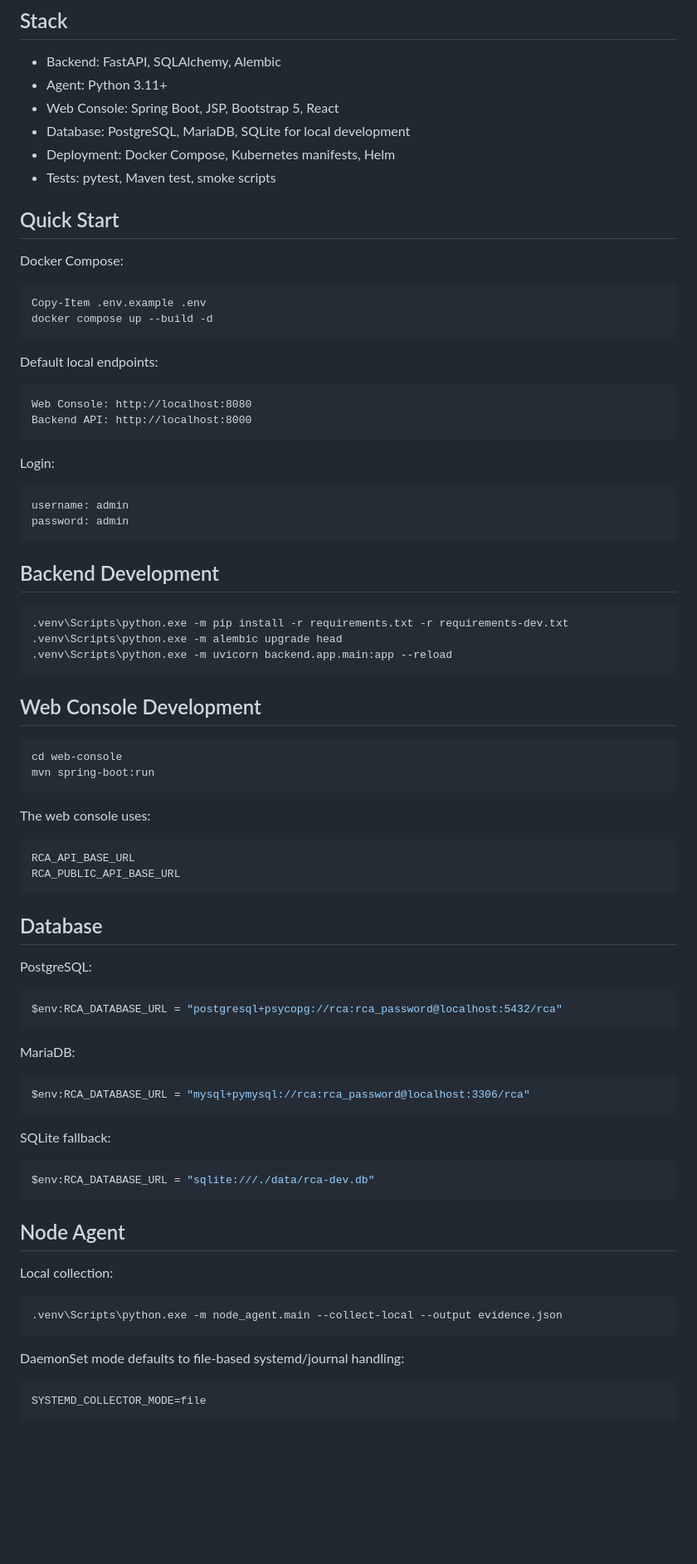
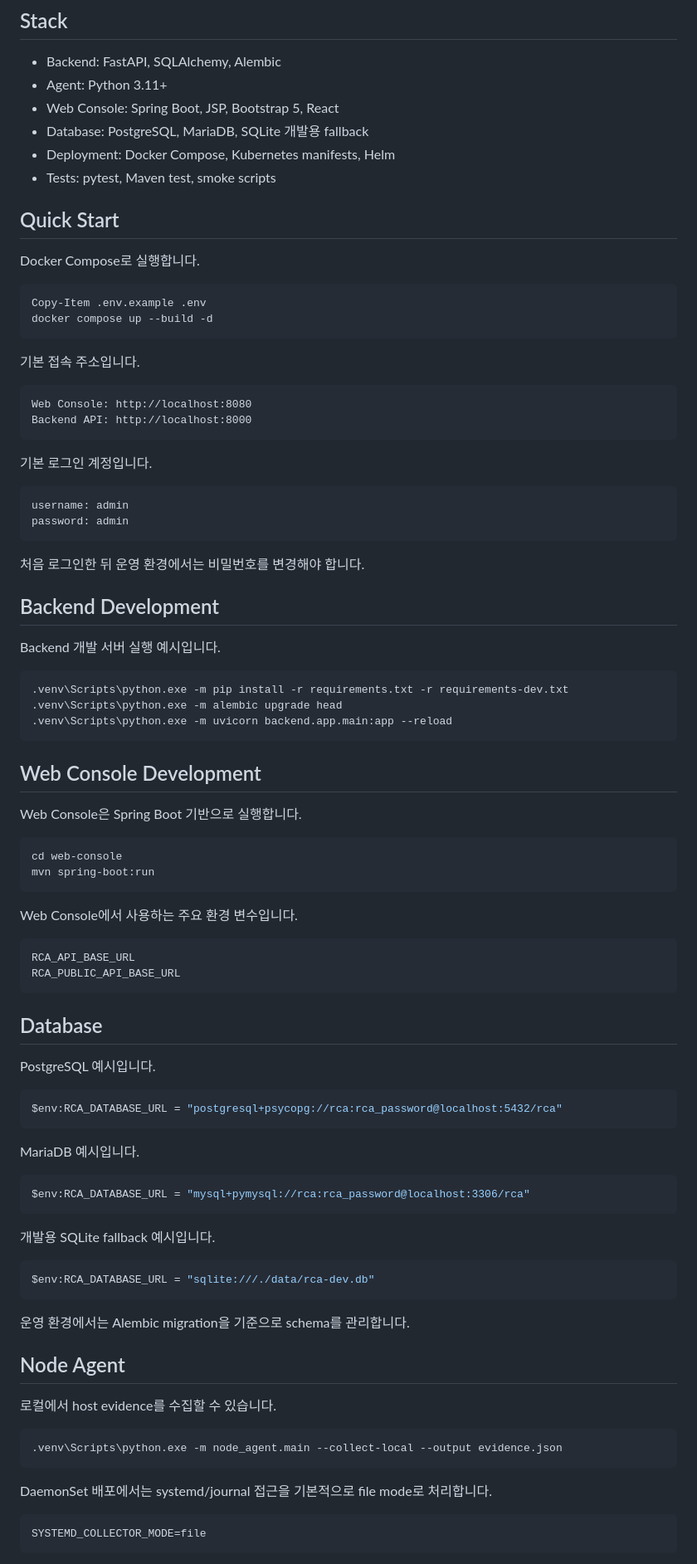
Before and after one commit to nembutal-sw/kubernetes-cluster-infra-rca-platform, a Markdown page: README.md, the part around one of its changes. Shown at 83% size. GitHub-like rendering; blank space fills up the shorter version.

````diff
--- a/README.md
+++ b/README.md
@@ -69,34 +61,38 @@ directly, then use node agents to collect host data and generate RCA reports.
 - Backend: FastAPI, SQLAlchemy, Alembic
 - Agent: Python 3.11+
 - Web Console: Spring Boot, JSP, Bootstrap 5, React
-- Database: PostgreSQL, MariaDB, SQLite for local development
+- Database: PostgreSQL, MariaDB, SQLite 개발용 fallback
 - Deployment: Docker Compose, Kubernetes manifests, Helm
 - Tests: pytest, Maven test, smoke scripts
 
 ## Quick Start
 
-Docker Compose:
+Docker Compose로 실행합니다.
 
 ```powershell
 Copy-Item .env.example .env
 docker compose up --build -d
 ```
 
-Default local endpoints:
+기본 접속 주소입니다.
 
 ```text
 Web Console: http://localhost:8080
 Backend API: http://localhost:8000
 ```
 
-Login:
+기본 로그인 계정입니다.
 
 ```text
 username: admin
 password: admin
 ```
 
+처음 로그인한 뒤 운영 환경에서는 비밀번호를 변경해야 합니다.
+
 ## Backend Development
+
+Backend 개발 서버 실행 예시입니다.
 
 ```powershell
 .venv\Scripts\python.exe -m pip install -r requirements.txt -r requirements-dev.txt
@@ -106,12 +102,14 @@ password: admin
 
 ## Web Console Development
 
+Web Console은 Spring Boot 기반으로 실행합니다.
+
 ```powershell
 cd web-console
 mvn spring-boot:run
 ```
 
-The web console uses:
+Web Console에서 사용하는 주요 환경 변수입니다.
 
 ```text
 RCA_API_BASE_URL
@@ -120,33 +118,35 @@ RCA_PUBLIC_API_BASE_URL
 
 ## Database
 
-PostgreSQL:
+PostgreSQL 예시입니다.
 
 ```powershell
 $env:RCA_DATABASE_URL = "postgresql+psycopg://rca:rca_password@localhost:5432/rca"
 ```
 
-MariaDB:
+MariaDB 예시입니다.
 
 ```powershell
 $env:RCA_DATABASE_URL = "mysql+pymysql://rca:rca_password@localhost:3306/rca"
 ```
 
-SQLite fallback:
+개발용 SQLite fallback 예시입니다.
 
 ```powershell
 $env:RCA_DATABASE_URL = "sqlite:///./data/rca-dev.db"
 ```
 
+운영 환경에서는 Alembic migration을 기준으로 schema를 관리합니다.
+
 ## Node Agent
 
-Local collection:
+로컬에서 host evidence를 수집할 수 있습니다.
 
 ```powershell
 .venv\Scripts\python.exe -m node_agent.main --collect-local --output evidence.json
 ```
 
-DaemonSet mode defaults to file-based systemd/journal handling:
+DaemonSet 배포에서는 systemd/journal 접근을 기본적으로 file mode로 처리합니다.
 
 ```text
 SYSTEMD_COLLECTOR_MODE=file
````
Also changed, not shown: other parts of README.md (+44 -54 lines).
